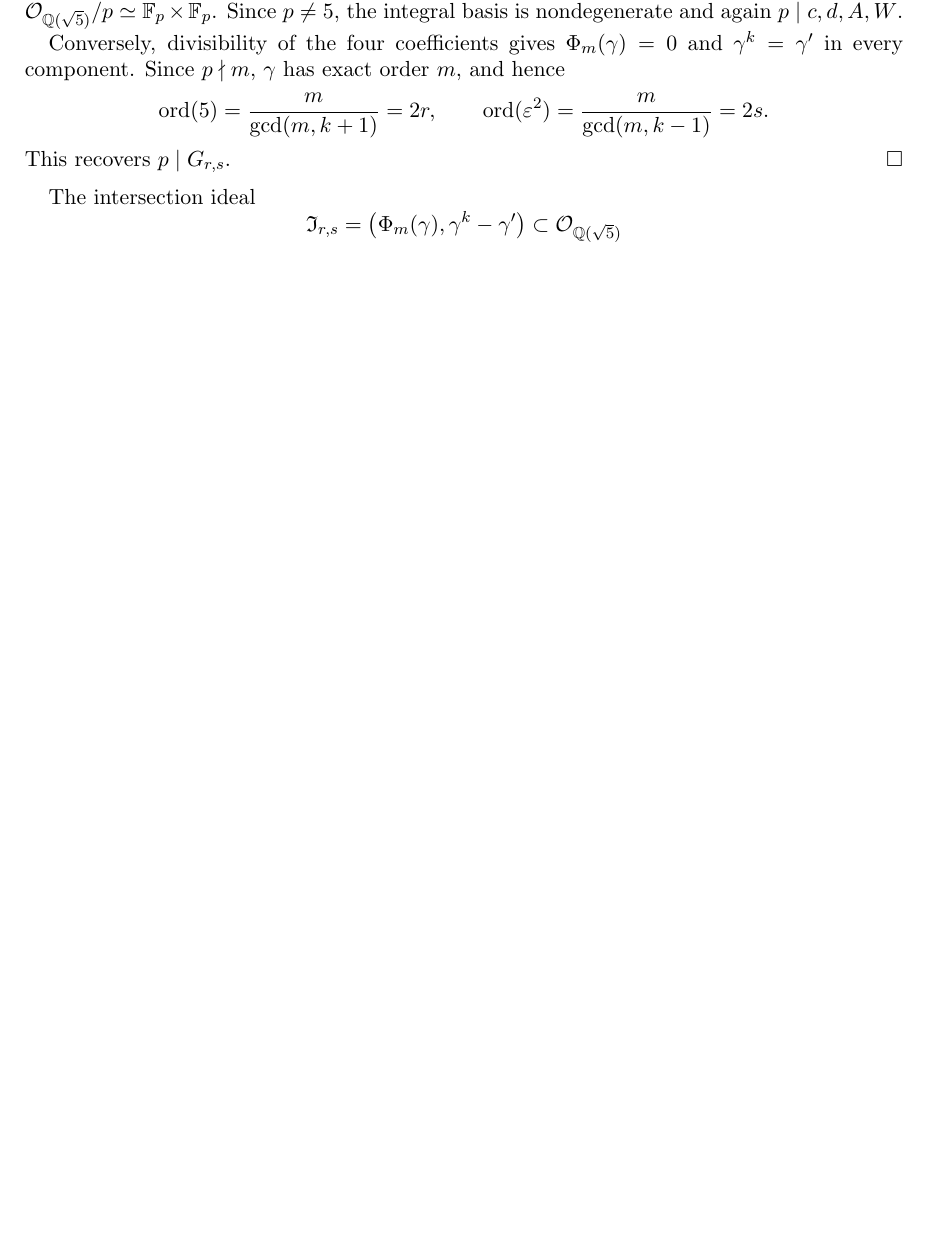
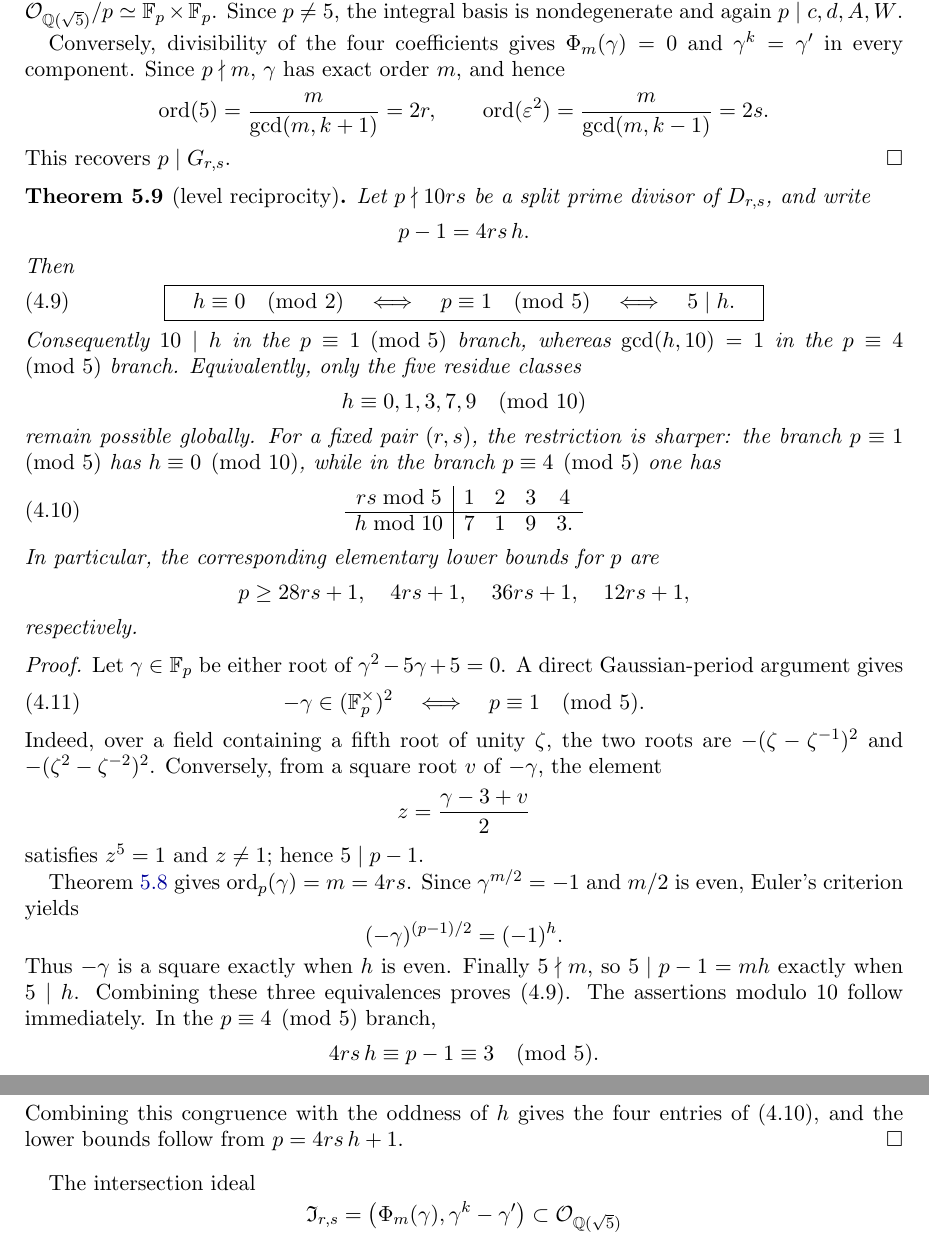
Before and after one commit to Solarys431/agrawal-r5, a LaTeX paper (paper/agrawal-r5.tex): part of page 10 of 24 before the commit and two parts of pages 10 and 11 of 25 after it, the two joined at a grey line, cut so that both start at the same text, the shorter picture padded with empty space. Compiled offline with pdfLaTeX.

Commit message:
formalize primitive level reciprocity

```diff
--- a/paper/agrawal-r5.tex
+++ b/paper/agrawal-r5.tex
@@ -756,6 +756,77 @@ Since \(p\nmid m\), \(\gamma\) has exact order \(m\), and hence
 This recovers \(p\mid G_{r,s}\).
 \end{proof}
 
+\begin{theorem}[level reciprocity]\label{thm:levelreciprocity}
+Let \(p\nmid10rs\) be a split prime divisor of \(D_{r,s}\), and write
+\[
+ p-1=4rs\,h.
+\]
+Then
+\[
+\boxed{\quad h\equiv0\pmod2
+\quad\Longleftrightarrow\quad
+p\equiv1\pmod5
+\quad\Longleftrightarrow\quad
+5\mid h.\quad}
+\tag{4.9}
+\]
+Consequently \(10\mid h\) in the \(p\equiv1\pmod5\) branch, whereas
+\(\gcd(h,10)=1\) in the \(p\equiv4\pmod5\) branch.  Equivalently, only
+the five residue classes
+\[
+ h\equiv0,1,3,7,9\pmod {10}
+\]
+remain possible globally.  For a fixed pair \((r,s)\), the restriction
+is sharper: the branch \(p\equiv1\pmod5\) has \(h\equiv0\pmod {10}\),
+while in the branch \(p\equiv4\pmod5\) one has
+\[
+\begin{array}{c|cccc}
+rs\bmod5&1&2&3&4\\ \hline
+h\bmod10&7&1&9&3.
+\end{array}
+\tag{4.10}
+\]
+In particular, the corresponding elementary lower bounds for \(p\) are
+\[
+p\ge 28rs+1,\quad4rs+1,\quad36rs+1,\quad12rs+1,
+\]
+respectively.
+\end{theorem}
+
+\begin{proof}
+Let \(\gamma\in\F_p\) be either root of
+\(\gamma^2-5\gamma+5=0\).  A direct Gaussian-period argument gives
+\[
+ -\gamma\in(\F_p^\times)^2
+ \quad\Longleftrightarrow\quad p\equiv1\pmod5.
+\tag{4.11}
+\]
+Indeed, over a field containing a fifth root of unity \(\zeta\), the
+two roots are
+\(-(\zeta-\zeta^{-1})^2\) and
+\(-(\zeta^2-\zeta^{-2})^2\).  Conversely, from a square root \(v\) of
+\(-\gamma\), the element
+\[
+ z=\frac{\gamma-3+v}{2}
+\]
+satisfies \(z^5=1\) and \(z\ne1\); hence \(5\mid p-1\).
+
+Theorem~\ref{thm:Hfour} gives \(\ord_p(\gamma)=m=4rs\).
+Since \(\gamma^{m/2}=-1\) and \(m/2\) is even, Euler's criterion yields
+\[
+ (-\gamma)^{(p-1)/2}=(-1)^h.
+\]
+Thus \(-\gamma\) is a square exactly when \(h\) is even.  Finally
+\(5\nmid m\), so \(5\mid p-1=mh\) exactly when \(5\mid h\).  Combining
+these three equivalences proves (4.9).  The assertions modulo \(10\)
+follow immediately.  In the \(p\equiv4\pmod5\) branch,
+\[
+ 4rs\,h\equiv p-1\equiv3\pmod5.
+\]
+Combining this congruence with the oddness of \(h\) gives the four
+entries of (4.10), and the lower bounds follow from \(p=4rs\,h+1\).
+\end{proof}
+
 The intersection ideal
 \[
 \mathfrak I_{r,s}
```
Also changed, not shown: ASSUMPTION_AUDIT.md (+4 -4 lines), CLAIM_STATUS.md (+3 -2 lines), NOVELTY_AND_PRIOR_ART.md (+1 -0 lines), PIPELINE_AUDIT.md (+3 -3 lines), QUALITY_AUDIT.md (+4 -4 lines), UPSTREAM_CANDIDATES.md (+1 -1 lines), README.md, paper/agrawal-r5.pdf, paper/agrawal-r5.tex (2 more changed lines), 4 other files.
